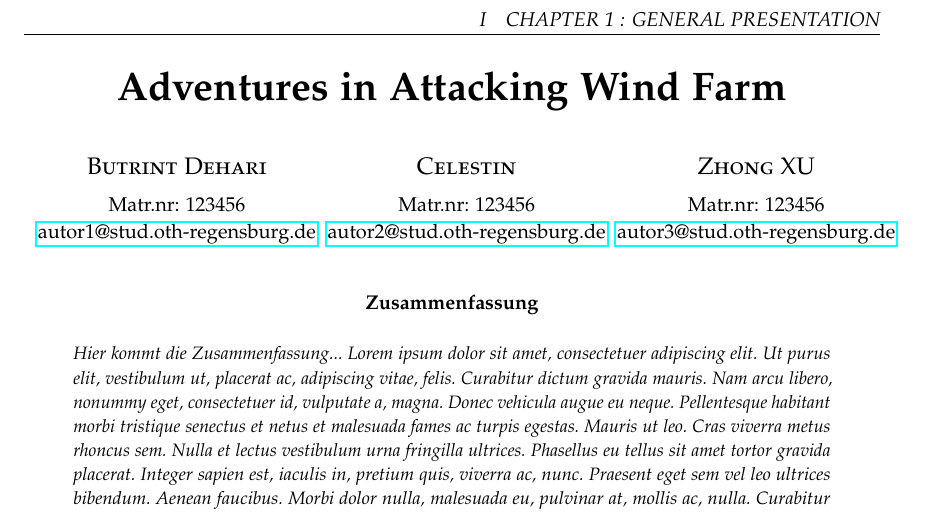
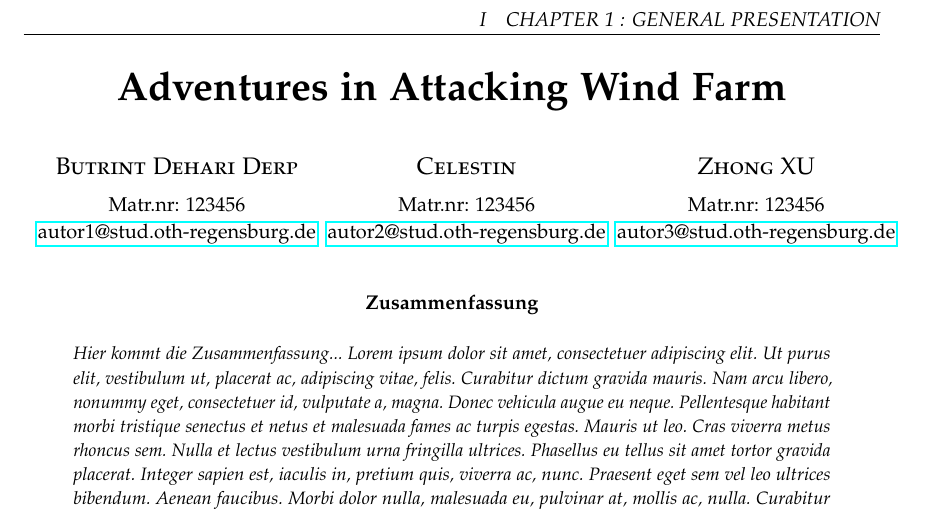
Before and after one commit to Shyuson/Seminar, a LaTeX paper (WSem-18-Vorlage.tex): part of page 2 of 8, cut so that both start at the same text. Compiled offline with pdfLaTeX.

Commit message:
dummy commit

```diff
--- a/WSem-18-Vorlage.tex
+++ b/WSem-18-Vorlage.tex
@@ -67,7 +67,7 @@
 	\large
        \begin{minipage}[t]{0.33\linewidth}
          \begin{center}
-           	\textsc{Butrint Dehari}\\[2mm]
+           	\textsc{Butrint Dehari Derp}\\[2mm]
                  \normalsize	Matr.nr: 123456\\
                  \normalsize
                  \href{mailto:autor1@stud.oth-regensburg.de}
```
